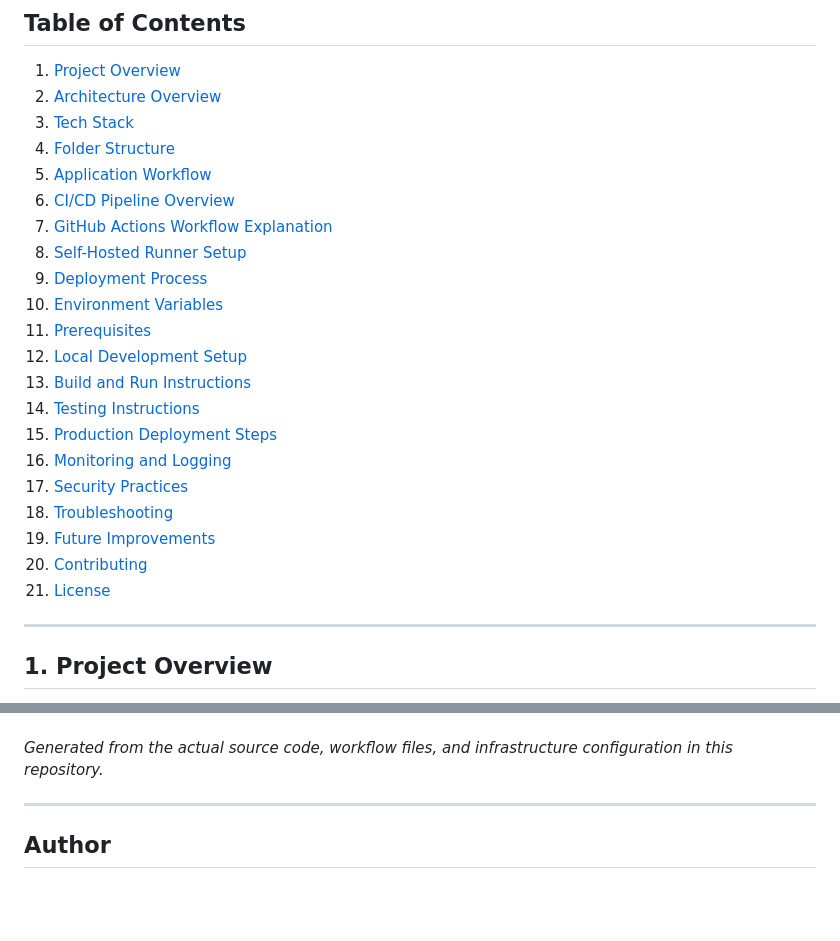
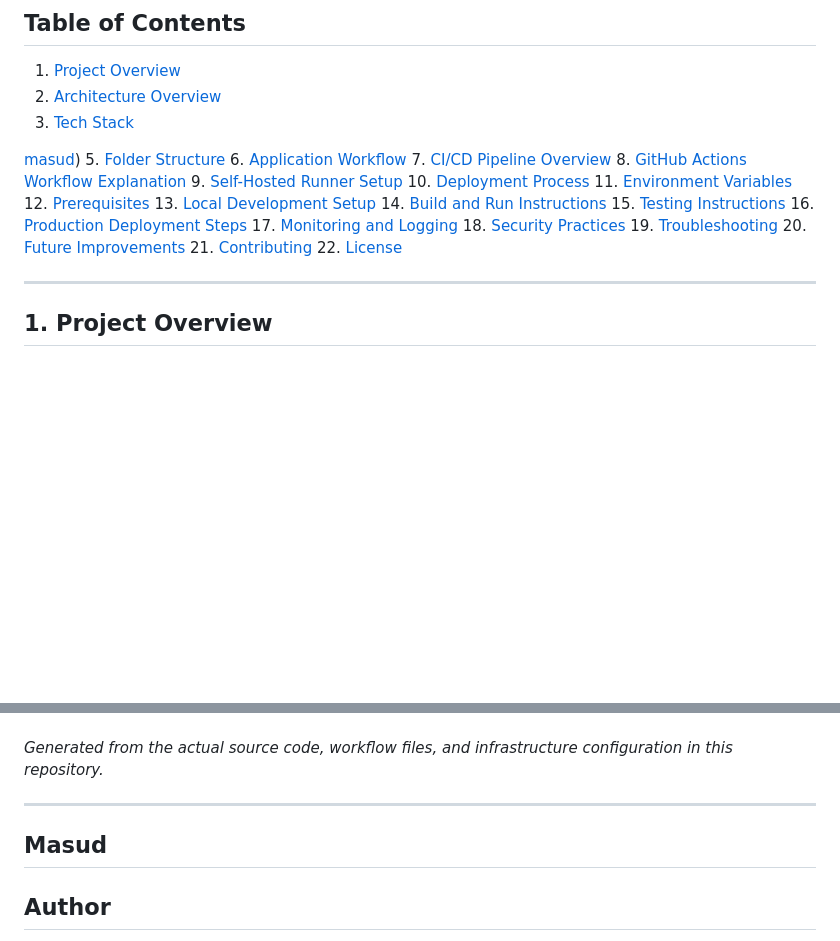
Before and after one commit to chintitomasud3/Testing_qween, a Markdown page: README.md, 2 parts joined by grey strips. Rendered like a GitHub page; blank space fills up the shorter version.

```diff
--- a/README.md
+++ b/README.md
@@ -12,24 +12,26 @@ A production-ready, three-tier web application for tracking BMI, BMR, and daily
 1. [Project Overview](#1-project-overview)
 2. [Architecture Overview](#2-architecture-overview)
 3. [Tech Stack](#3-tech-stack)
-4. [Folder Structure](#4-folder-structure)
-5. [Application Workflow](#5-application-workflow)
-6. [CI/CD Pipeline Overview](#6-cicd-pipeline-overview)
-7. [GitHub Actions Workflow Explanation](#7-github-actions-workflow-explanation)
-8. [Self-Hosted Runner Setup](#8-self-hosted-runner-setup)
-9. [Deployment Process](#9-deployment-process)
-10. [Environment Variables](#10-environment-variables)
-11. [Prerequisites](#11-prerequisites)
-12. [Local Development Setup](#12-local-development-setup)
-13. [Build and Run Instructions](#13-build-and-run-instructions)
-14. [Testing Instructions](#14-testing-instructions)
-15. [Production Deployment Steps](#15-production-deployment-steps)
-16. [Monitoring and Logging](#16-monitoring-and-logging)
-17. [Security Practices](#17-security-practices)
-18. [Troubleshooting](#18-troubleshooting)
-19. [Future Improvements](#19-future-improvements)
-20. [Contributing](#20-contributing)
-21. [License](#21-license)
+
+ [masud](#masud))
+5. [Folder Structure](#4-folder-structure)
+6. [Application Workflow](#5-application-workflow)
+7. [CI/CD Pipeline Overview](#6-cicd-pipeline-overview)
+8. [GitHub Actions Workflow Explanation](#7-github-actions-workflow-explanation)
+9. [Self-Hosted Runner Setup](#8-self-hosted-runner-setup)
+10. [Deployment Process](#9-deployment-process)
+11. [Environment Variables](#10-environment-variables)
+12. [Prerequisites](#11-prerequisites)
+13. [Local Development Setup](#12-local-development-setup)
+14. [Build and Run Instructions](#13-build-and-run-instructions)
+15. [Testing Instructions](#14-testing-instructions)
+16. [Production Deployment Steps](#15-production-deployment-steps)
+17. [Monitoring and Logging](#16-monitoring-and-logging)
+18. [Security Practices](#17-security-practices)
+19. [Troubleshooting](#18-troubleshooting)
+20. [Future Improvements](#19-future-improvements)
+21. [Contributing](#20-contributing)
+22. [License](#21-license)
 
 ---
 
@@ -864,6 +866,7 @@ FITNESS FOR A PARTICULAR PURPOSE AND NONINFRINGEMENT.
 *Generated from the actual source code, workflow files, and infrastructure configuration in this repository.*
 
 ---
+## Masud
 
 ## Author
 
```
